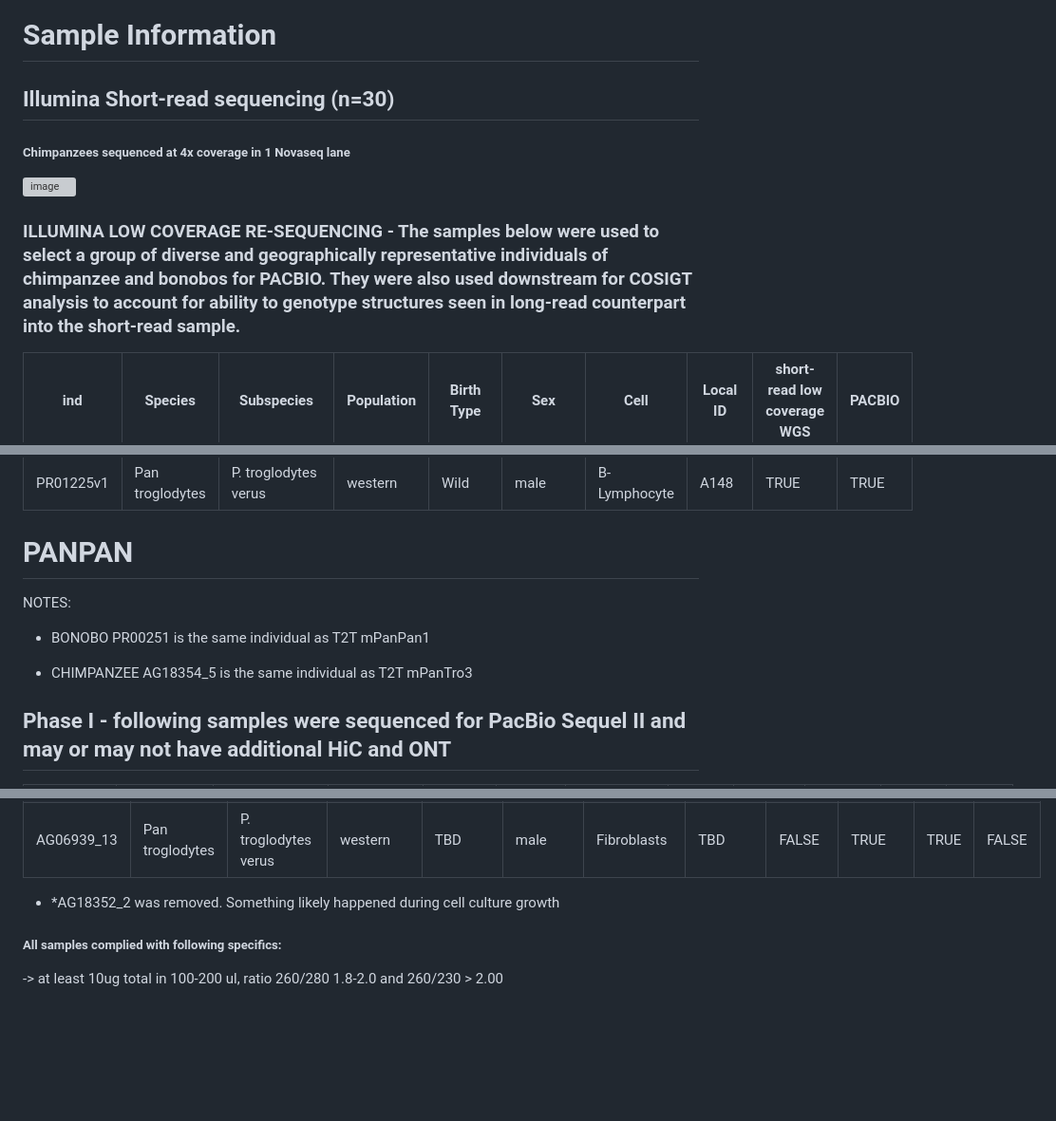
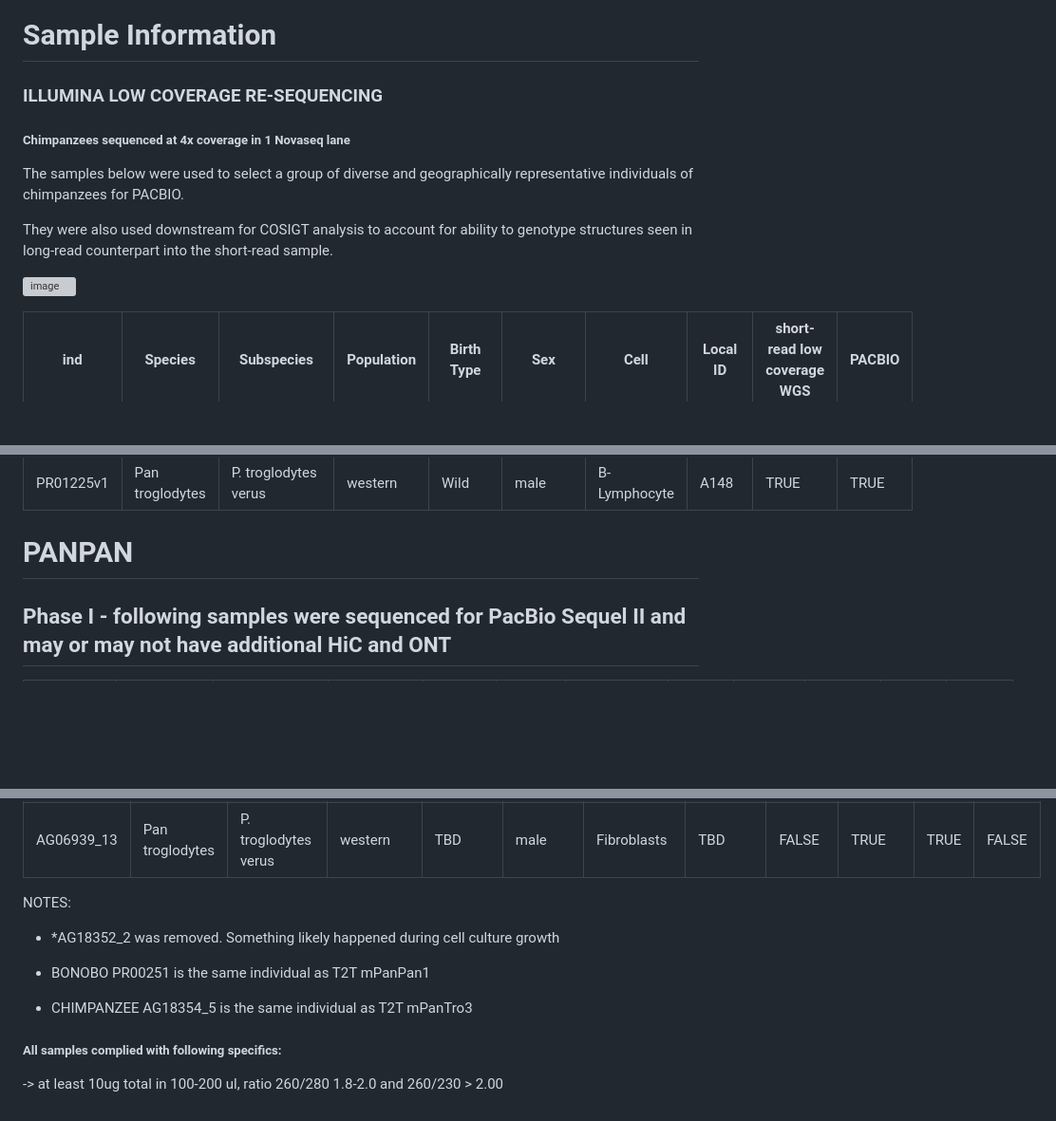
Before and after one commit to sudmantlab/panpan_diversity_project, a Markdown page: 1.preliminary_dataset/Sample_information.md, 3 parts joined by grey strips. Shown at 95% size. Rendered like a GitHub page; blank space fills up the shorter version; grey boxes are pictures that could not be loaded.

```diff
--- a/1.preliminary_dataset/Sample_information.md
+++ b/1.preliminary_dataset/Sample_information.md
@@ -1,14 +1,16 @@
 # Sample Information
 
-##  Illumina Short-read sequencing (n=30)
+### ILLUMINA LOW COVERAGE RE-SEQUENCING
 
 ##### Chimpanzees sequenced at 4x coverage in 1 Novaseq lane
 
+The samples below were used to select a group of diverse and geographically representative individuals of chimpanzees for PACBIO.
+
+They were also used downstream for COSIGT analysis to account for ability to genotype structures seen in long-read counterpart into the short-read sample.
 
 ![image](https://user-images.githubusercontent.com/42983167/195955631-c60f53f8-5fe1-4fcb-88fc-f635dd6eddb9.png)
 
 
-### ILLUMINA LOW COVERAGE RE-SEQUENCING - The samples below were used to select a group of diverse and geographically representative individuals of chimpanzee and bonobos for PACBIO. They were also used downstream for COSIGT analysis to account for ability to genotype structures seen in long-read counterpart into the short-read sample.
 
 | ind | Species | Subspecies | Population | Birth Type | Sex | Cell | Local ID | short-read low coverage WGS | PACBIO |
 | --- | --- | --- | --- | --- | --- | --- | --- | --- | --- |
@@ -37,12 +39,6 @@
 
 
 # PANPAN
-
-NOTES:
-
-  * BONOBO PR00251 is the same individual as T2T mPanPan1
-
-  * CHIMPANZEE AG18354_5 is the same individual as T2T mPanTro3
 
 
 ## Phase I - following samples were sequenced for PacBio Sequel II and may or may not have additional HiC and ONT
@@ -88,7 +84,15 @@ NOTES:
 | AG16618_12| Pan troglodytes | P. troglodytes verus        | western        | TBD        | male| B-Lymphocyte | TBD      | FALSE                       | TRUE   | TRUE| FALSE|
 | AG06939_13| Pan troglodytes | P. troglodytes verus        | western        | TBD        | male | Fibroblasts  | TBD      | FALSE                       | TRUE   | TRUE| FALSE|
 
+
+
+NOTES:
+
 * *AG18352_2 was removed. Something likely happened during cell culture growth
+
+* BONOBO PR00251 is the same individual as T2T mPanPan1
+
+* CHIMPANZEE AG18354_5 is the same individual as T2T mPanTro3
 
 
 ##### All samples complied with following specifics:
```
Also changed, not shown: 2.assembly_pipelines/README.md (+1 -8 lines).
